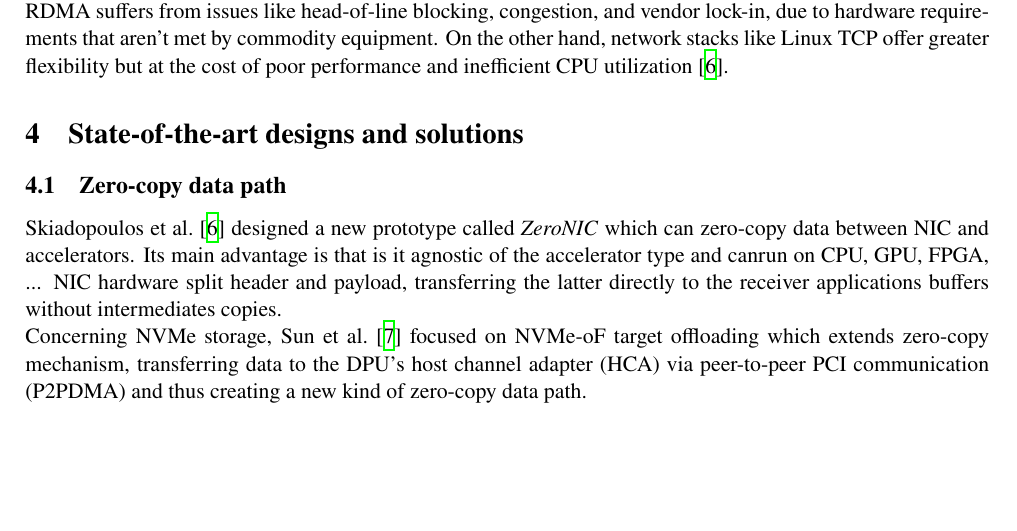
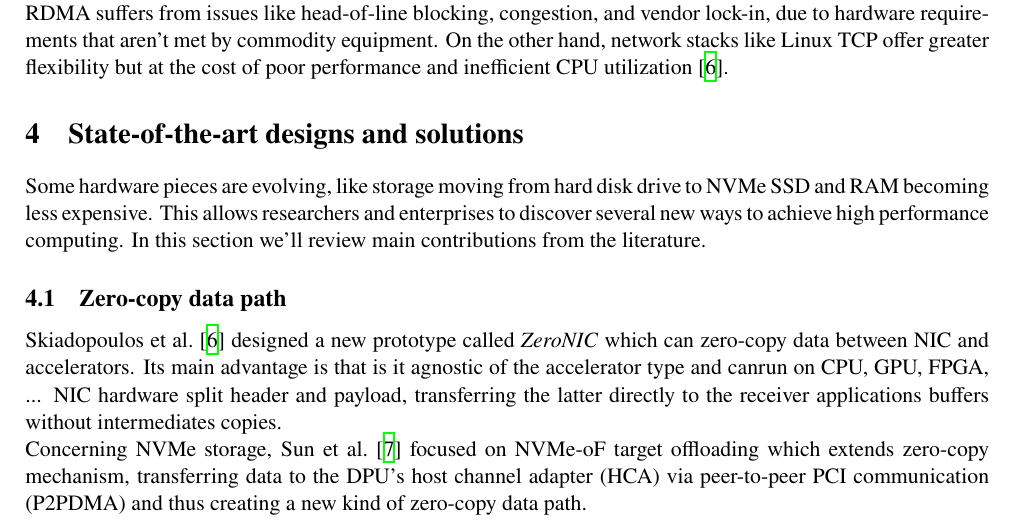
Before and after one commit to nicojmn/master-thesis, a LaTeX paper (sota/main.tex): part of page 4 of 5, cut so that both start at the same text, the shorter picture padded with empty space. Compiled offline with XeLaTeX.

Commit message:
Section intro about hardware evolution

```diff
--- a/sota/main.tex
+++ b/sota/main.tex
@@ -189,6 +189,10 @@ inefficient CPU utilization \cite{skiadopoulos_high-throughput_2024}.
 
 \section{State-of-the-art designs and solutions}
 
+Some hardware pieces are evolving, like storage moving from hard disk drive to NVMe SSD and RAM becoming less expensive.
+This allows researchers and enterprises to discover several new ways to achieve high performance computing. In this section
+we'll review main contributions from the literature.
+
 \subsection{Zero-copy data path}
 
 \authcite{skiadopoulos_high-throughput_2024} designed a new prototype called \textit{ZeroNIC} which can zero-copy data between
```
Also changed, not shown: sota/main.pdf.
